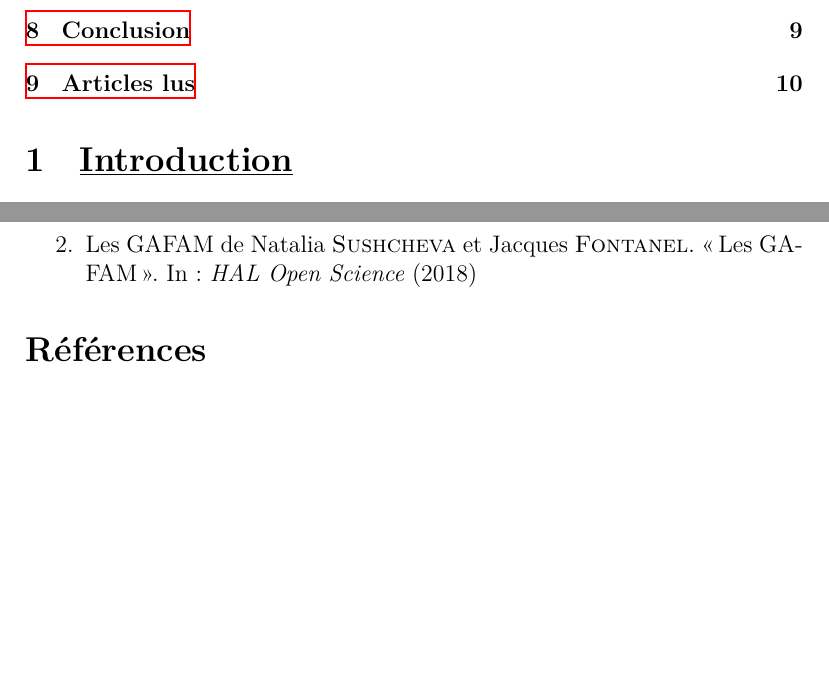
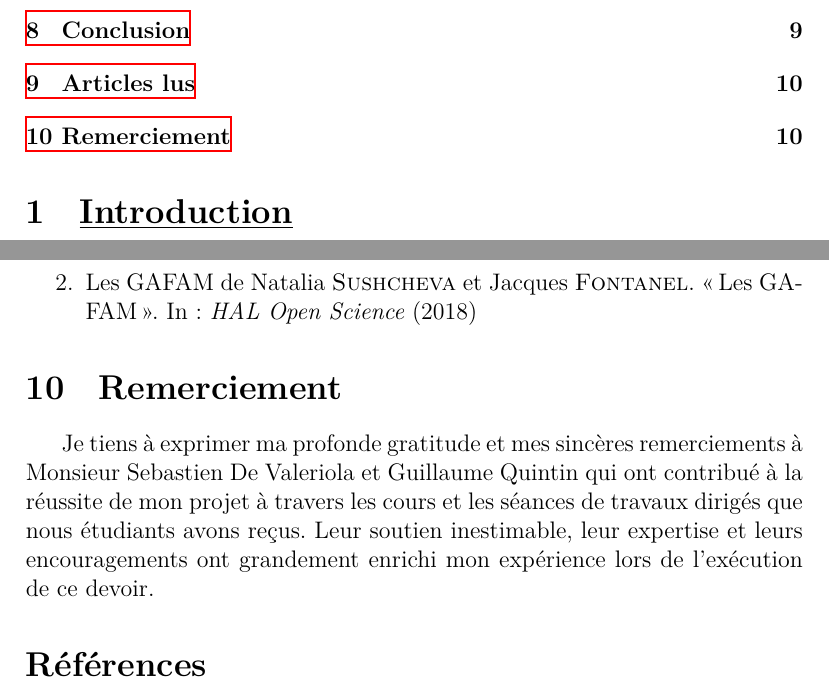
Before and after one commit to Krisherve/Projet_Latex, a LaTeX document (GAFAM.tex): two parts of pages 2 and 10 of 10 before the commit and two parts of pages 2 and 10 of 11 after it, joined at a grey line, cut so that both start at the same text, the shorter picture padded with empty space. Compiled offline with XeLaTeX.

Commit message:
ajout du paragraphe remerciements

```diff
--- a/GAFAM.tex
+++ b/GAFAM.tex
@@ -165,7 +165,8 @@
     	\item Les GAFAM de \cite{SushchevaNatalia2018}
     \end{enumerate}
 
-
+    \section{Remerciement}
+    Je tiens à exprimer ma profonde gratitude et mes sincères remerciements à Monsieur Sebastien De Valeriola et Guillaume Quintin qui ont contribué à la réussite de mon projet à travers les cours et les séances de travaux dirigés que nous étudiants avons reçus. Leur soutien inestimable, leur expertise et leurs encouragements ont grandement enrichi mon expérience lors de l'exécution de ce devoir.
 
 	%% bibliographie
 	\printbibliography
```
Also changed, not shown: GAFAM.pdf, 5 other files.
